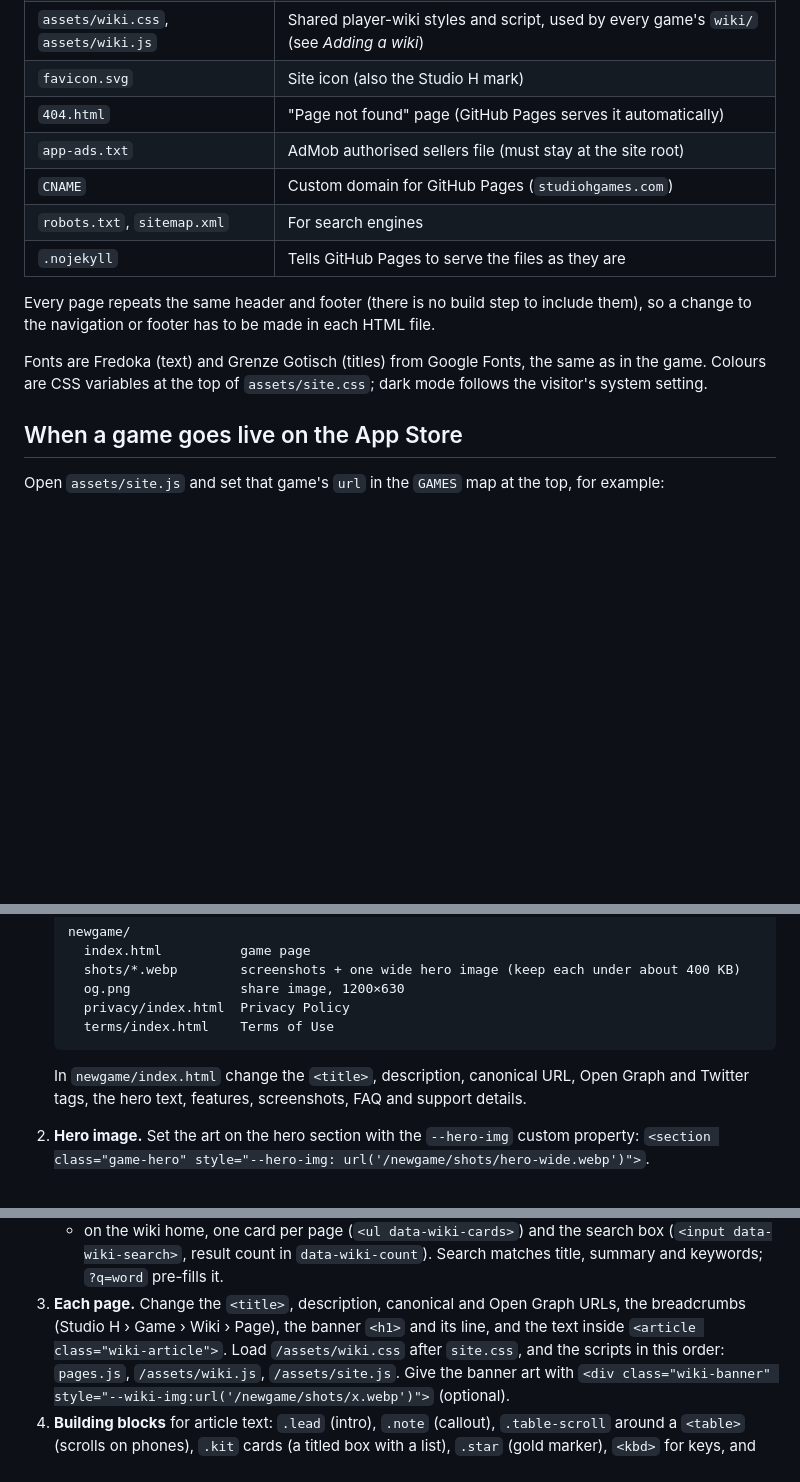
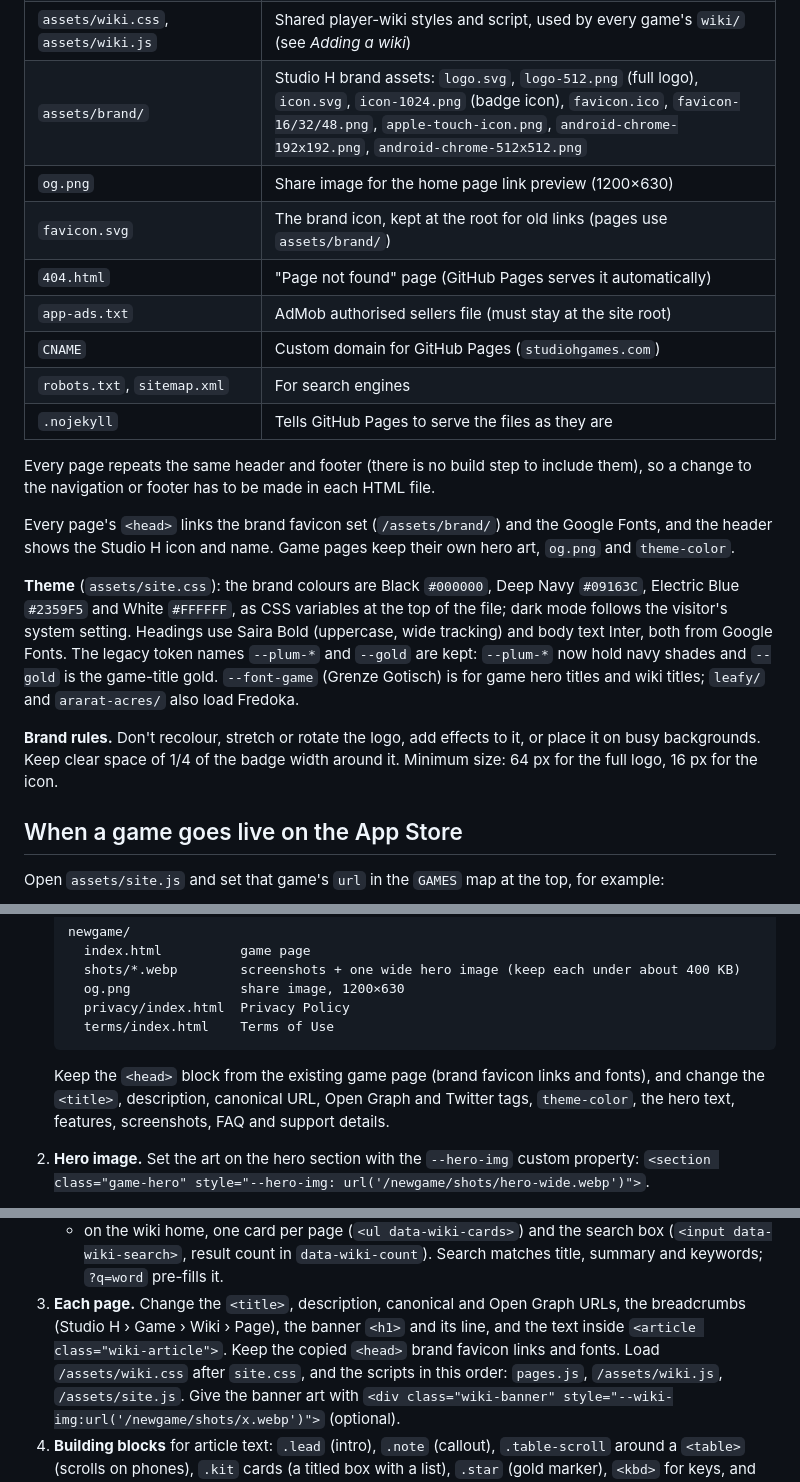
Before and after one commit to CamelotCoding/Studio-H-Public-Site, a Markdown page: README.md, 3 parts joined by grey strips. Rendered like a GitHub page; blank space fills up the shorter version.

Commit message:
Update README for the Studio H rebrand
Co-Authored-By: Claude Opus 5.5 <noreply@anthropic.com>
Claude-Session: https://claude.ai/code/session_014syaTVhNuDmsuXemPk59NY

````diff
--- a/README.md
+++ b/README.md
@@ -27,7 +27,9 @@ external script. Edit a file, commit, push to `main`, and GitHub Pages publishes
 | `assets/site.css` | The one shared stylesheet (colours, fonts, light and dark mode) |
 | `assets/site.js` | Tiny optional script: the `GAMES` map of App Store links and the footer year |
 | `assets/wiki.css`, `assets/wiki.js` | Shared player-wiki styles and script, used by every game's `wiki/` (see *Adding a wiki*) |
-| `favicon.svg` | Site icon (also the Studio H mark) |
+| `assets/brand/` | Studio H brand assets: `logo.svg`, `logo-512.png` (full logo), `icon.svg`, `icon-1024.png` (badge icon), `favicon.ico`, `favicon-16/32/48.png`, `apple-touch-icon.png`, `android-chrome-192x192.png`, `android-chrome-512x512.png` |
+| `og.png` | Share image for the home page link preview (1200×630) |
+| `favicon.svg` | The brand icon, kept at the root for old links (pages use `assets/brand/`) |
 | `404.html` | "Page not found" page (GitHub Pages serves it automatically) |
 | `app-ads.txt` | AdMob authorised sellers file (must stay at the site root) |
 | `CNAME` | Custom domain for GitHub Pages (`studiohgames.com`) |
@@ -37,8 +39,19 @@ external script. Edit a file, commit, push to `main`, and GitHub Pages publishes
 Every page repeats the same header and footer (there is no build step to include them), so a change to the
 navigation or footer has to be made in each HTML file.
 
-Fonts are Fredoka (text) and Grenze Gotisch (titles) from Google Fonts, the same as in the game. Colours
-are CSS variables at the top of `assets/site.css`; dark mode follows the visitor's system setting.
+Every page's `<head>` links the brand favicon set (`/assets/brand/`) and the Google Fonts, and the header shows
+the Studio H icon and name. Game pages keep their own hero art, `og.png` and `theme-color`.
+
+**Theme** (`assets/site.css`): the brand colours are Black `#000000`, Deep Navy `#09163C`, Electric Blue
+`#2359F5` and White `#FFFFFF`, as CSS variables at the top of the file; dark mode follows the visitor's system
+setting. Headings use Saira Bold (uppercase, wide tracking) and body text Inter, both from Google Fonts. The
+legacy token names `--plum-*` and `--gold` are kept: `--plum-*` now hold navy shades and `--gold` is the
+game-title gold. `--font-game` (Grenze Gotisch) is for game hero titles and wiki titles; `leafy/` and
+`ararat-acres/` also load Fredoka.
+
+**Brand rules.** Don't recolour, stretch or rotate the logo, add effects to it, or place it on busy
+backgrounds. Keep clear space of 1/4 of the badge width around it. Minimum size: 64 px for the full logo,
+16 px for the icon.
 
 ## When a game goes live on the App Store
 
@@ -76,8 +89,9 @@ with the content of the source file's `<main>` element. Keep the wording identic
      terms/index.html    Terms of Use
    ```
 
-   In `newgame/index.html` change the `<title>`, description, canonical URL, Open Graph and Twitter tags,
-   the hero text, features, screenshots, FAQ and support details.
+   Keep the `<head>` block from the existing game page (brand favicon links and fonts), and change the
+   `<title>`, description, canonical URL, Open Graph and Twitter tags, `theme-color`, the hero text,
+   features, screenshots, FAQ and support details.
 2. **Hero image.** Set the art on the hero section with the `--hero-img` custom property:
    `<section class="game-hero" style="--hero-img: url('/newgame/shots/hero-wide.webp')">`.
 3. **App Store badge.** Give the badge `data-app-store="newgame"` and its note `data-store-note="newgame"`,
@@ -106,7 +120,7 @@ behaviour are shared; each game only supplies its page list and its page text.
      result count in `data-wiki-count`). Search matches title, summary and keywords; `?q=word` pre-fills it.
 3. **Each page.** Change the `<title>`, description, canonical and Open Graph URLs, the breadcrumbs
    (Studio H › Game › Wiki › Page), the banner `<h1>` and its line, and the text inside
-   `<article class="wiki-article">`. Load `/assets/wiki.css` after `site.css`, and the scripts in this order:
+   `<article class="wiki-article">`. Keep the copied `<head>` brand favicon links and fonts. Load `/assets/wiki.css` after `site.css`, and the scripts in this order:
    `pages.js`, `/assets/wiki.js`, `/assets/site.js`. Give the banner art with
    `<div class="wiki-banner" style="--wiki-img:url('/newgame/shots/x.webp')">` (optional).
 4. **Building blocks** for article text: `.lead` (intro), `.note` (callout), `.table-scroll` around a `<table>`
````
